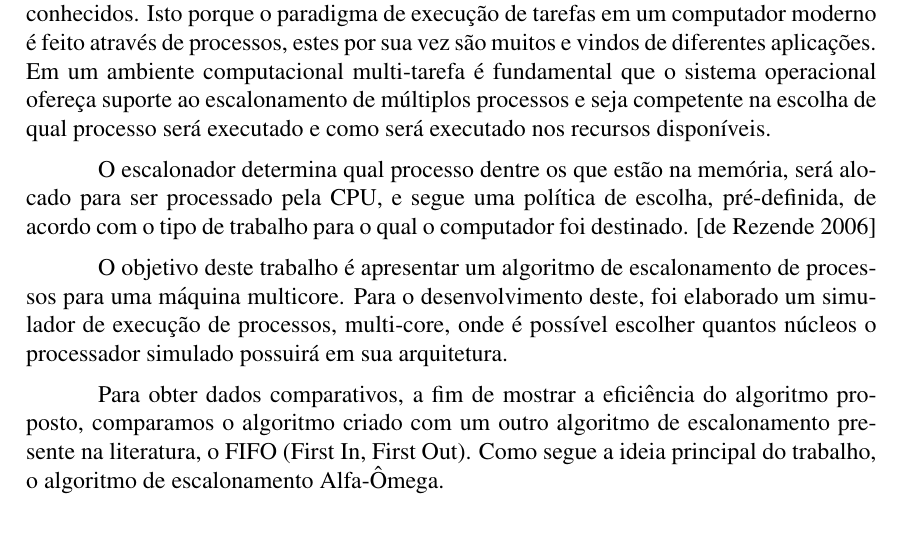
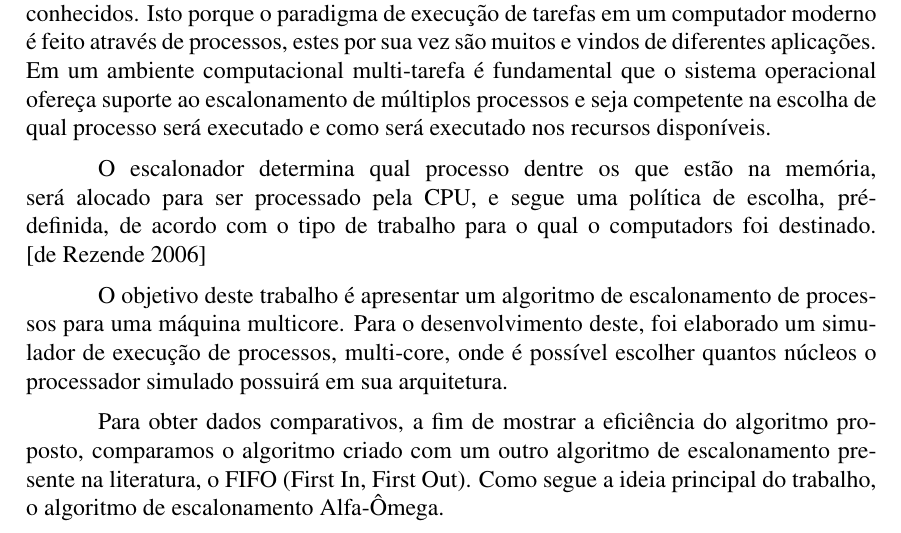
Before and after one commit to victorpedrocs/alpha-omega-scheduler, a LaTeX document (docs/relatorio-latex/relatorio.tex): part of page 1 of 16, cut so that both start at the same text. Compiled offline with pdfLaTeX; the source files are stored in an older character set and shown here as Unicode.

```diff
--- a/docs/relatorio-latex/relatorio.tex
+++ b/docs/relatorio-latex/relatorio.tex
@@ -28,7 +28,7 @@
 
 O problema dos escalonamiento de processos cerca os todos os sistemas operacionais conhecidos. Isto porque o paradigma de execução de tarefas em um computador moderno é feito através de processos, estes por sua vez são muitos e vindos de diferentes aplicações. Em um ambiente computacional multi-tarefa é fundamental que o sistema operacional ofereça suporte ao escalonamento de múltiplos processos e seja competente na escolha de qual processo será executado e como será executado nos recursos disponíveis.
 
-O escalonador determina qual processo dentre os que estão na memória, será alocado para ser processado pela CPU, e segue uma política de escolha, pré-definida, de acordo com o tipo de trabalho para o qual o computador foi destinado. \cite{edmar:06}
+O escalonador determina qual processo dentre os que estão na memória, será alocado para ser processado pela CPU, e segue uma política de escolha, pré-definida, de acordo com o tipo de trabalho para o qual o computadors foi destinado. \cite{edmar:06}
 
 O objetivo deste trabalho é apresentar um algoritmo de escalonamento de processos para uma máquina multicore. Para o desenvolvimento deste, foi elaborado um simulador de execução de processos, multi-core, onde é possível escolher quantos núcleos o processador simulado possuirá em sua arquitetura.
 
```
Also changed, not shown: 1 other file.
